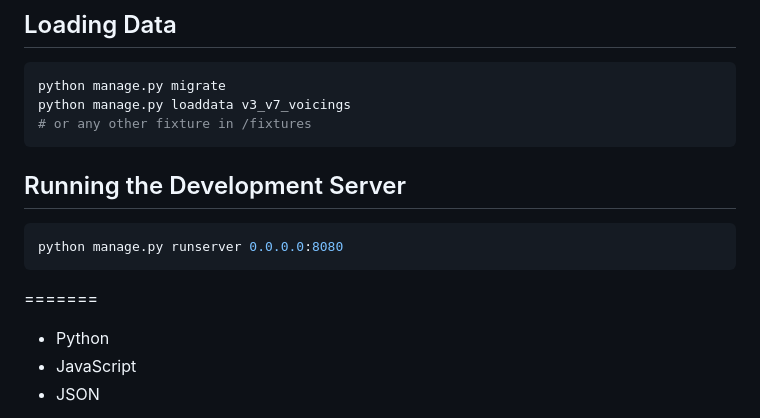
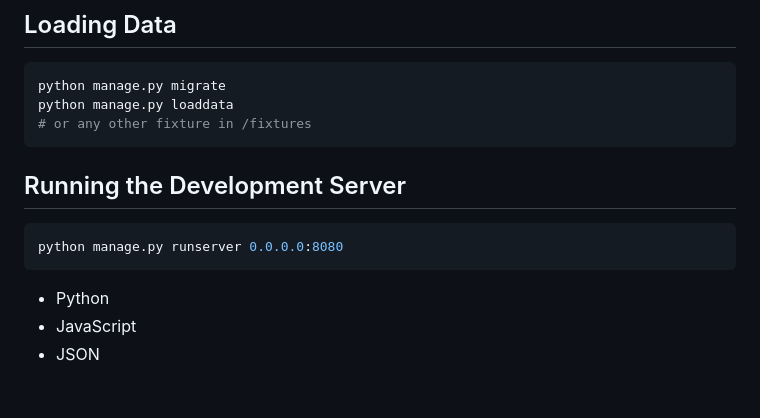
Before and after one commit to hybridpicker/fretboard-position-finder, a Markdown page: README.md, the part around the change. Drawn GitHub-style; blank space fills up the shorter version.

````diff
--- a/README.md
+++ b/README.md
@@ -68,7 +68,7 @@ FIXTURE_DIRS = [BASE_DIR / 'fixtures']
 
 ```bash
 python manage.py migrate
-python manage.py loaddata v3_v7_voicings
+python manage.py loaddata
 # or any other fixture in /fixtures
 ```
 
@@ -77,7 +77,7 @@ python manage.py loaddata v3_v7_voicings
 ```bash
 python manage.py runserver 0.0.0.0:8080
 ```
-=======
+
    - Python
    - JavaScript
    - JSON
````
